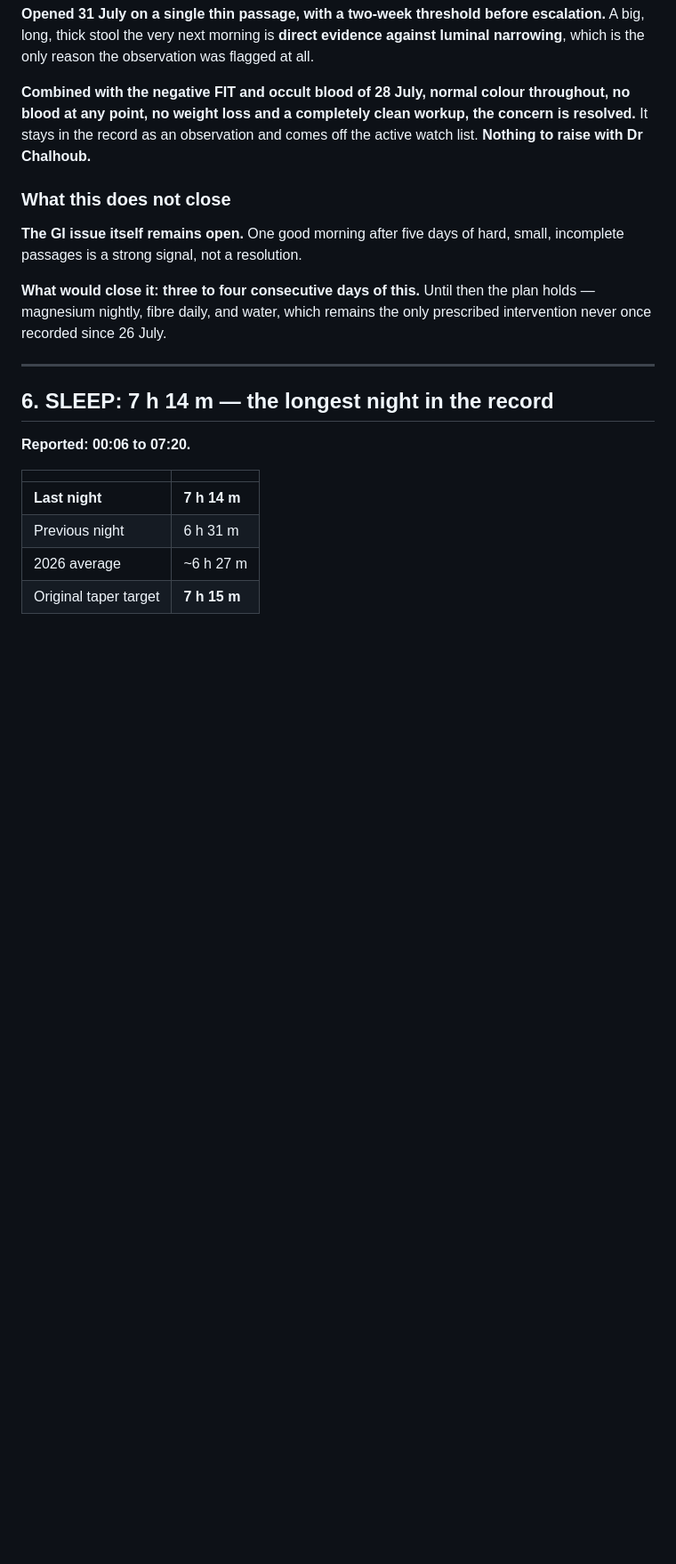
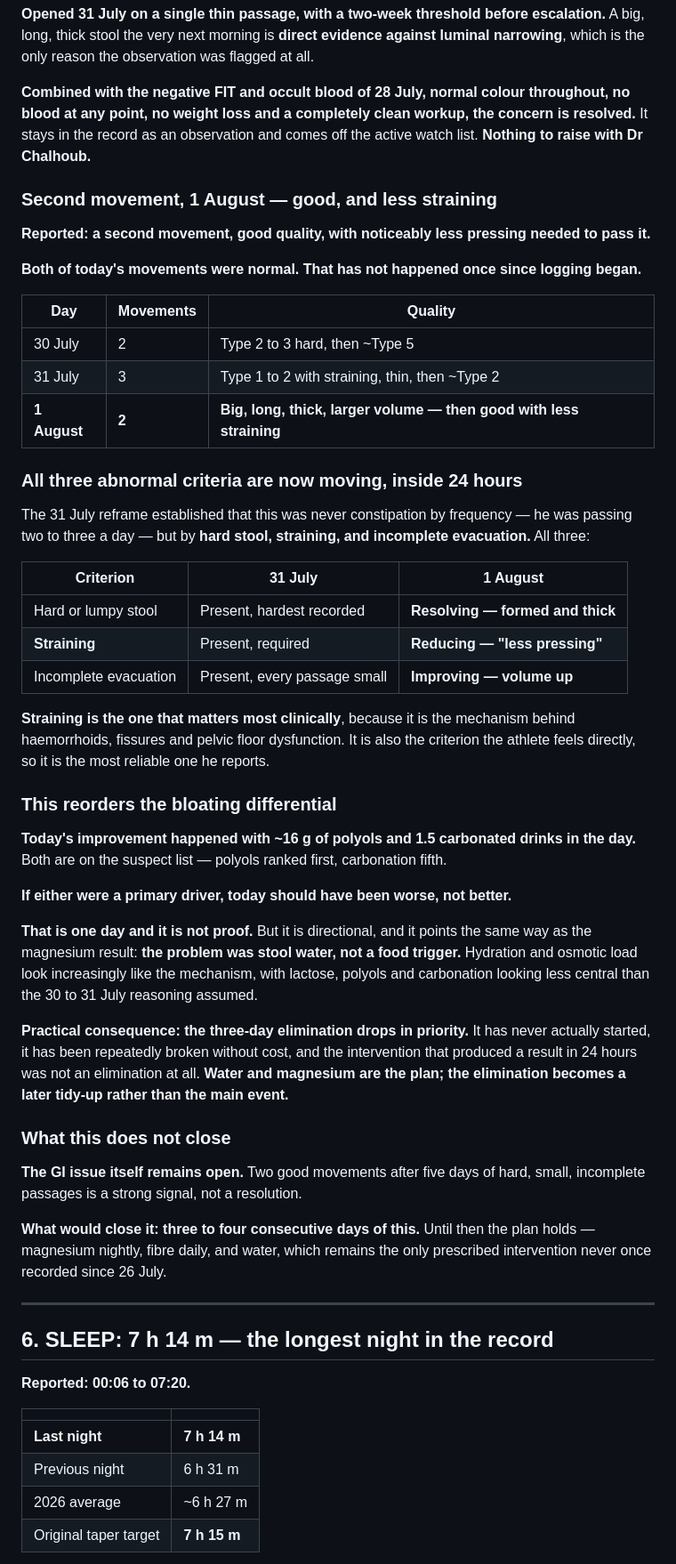
Before and after one commit to mechmaitilli/ai-assessment, a Markdown page: MEC-daily-log-2026-08-01.md, the part around one of its changes. Shown at 89% size. GitHub-like rendering; blank space fills up the shorter version.

Commit message:
Log lunch and a second good bowel movement
- Records the Protein Sandwich and 1.5 Pepsi Zero, putting the day
  at ~142 P / ~123.5 C / ~42.3 F / ~1462 kcal with caffeine at
  ~170 mg, well inside the guideline unlike yesterday
- Records the second movement as good with less straining. Both of
  today's movements were normal, a first since logging began
- Shows all three abnormal criteria from the 31 July reframe moving
  in the right direction within 24 hours of starting magnesium
- Reorders the bloating differential: the improvement occurred with
  ~16 g of polyols and 1.5 carbonated drinks present, so the food
  suspects look less central than stool water, and the elimination
  drops to a later tidy-up rather than the main intervention

Co-Authored-By: Claude Opus 5 <noreply@anthropic.com>
Claude-Session: https://claude.ai/code/session_01MN35PB6BSxbBt727Dvb9jZ

```diff
--- a/MEC-daily-log-2026-08-01.md
+++ b/MEC-daily-log-2026-08-01.md
@@ -297,9 +309,43 @@
 
 **Combined with the negative FIT and occult blood of 28 July, normal colour throughout, no blood at any point, no weight loss and a completely clean workup, the concern is resolved.** It stays in the record as an observation and comes off the active watch list. **Nothing to raise with Dr Chalhoub.**
 
+### Second movement, 1 August — good, and less straining
+
+**Reported: a second movement, good quality, with noticeably less pressing needed to pass it.**
+
+**Both of today's movements were normal. That has not happened once since logging began.**
+
+| Day | Movements | Quality |
+|---|---|---|
+| 30 July | 2 | Type 2 to 3 hard, then ~Type 5 |
+| 31 July | 3 | Type 1 to 2 with straining, thin, then ~Type 2 |
+| **1 August** | **2** | **Big, long, thick, larger volume — then good with less straining** |
+
+### All three abnormal criteria are now moving, inside 24 hours
+
+The 31 July reframe established that this was never constipation by frequency — he was passing two to three a day — but by **hard stool, straining, and incomplete evacuation.** All three:
+
+| Criterion | 31 July | **1 August** |
+|---|---|---|
+| Hard or lumpy stool | Present, hardest recorded | **Resolving — formed and thick** |
+| **Straining** | Present, required | **Reducing — "less pressing"** |
+| Incomplete evacuation | Present, every passage small | **Improving — volume up** |
+
+**Straining is the one that matters most clinically**, because it is the mechanism behind haemorrhoids, fissures and pelvic floor dysfunction. It is also the criterion the athlete feels directly, so it is the most reliable one he reports.
+
+### This reorders the bloating differential
+
+**Today's improvement happened with ~16 g of polyols and 1.5 carbonated drinks in the day.** Both are on the suspect list — polyols ranked first, carbonation fifth.
+
+**If either were a primary driver, today should have been worse, not better.**
+
+**That is one day and it is not proof.** But it is directional, and it points the same way as the magnesium result: **the problem was stool water, not a food trigger.** Hydration and osmotic load look increasingly like the mechanism, with lactose, polyols and carbonation looking less central than the 30 to 31 July reasoning assumed.
+
+**Practical consequence: the three-day elimination drops in priority.** It has never actually started, it has been repeatedly broken without cost, and the intervention that produced a result in 24 hours was not an elimination at all. **Water and magnesium are the plan; the elimination becomes a later tidy-up rather than the main event.**
+
 ### What this does not close
 
-**The GI issue itself remains open.** One good morning after five days of hard, small, incomplete passages is a strong signal, not a resolution.
+**The GI issue itself remains open.** Two good movements after five days of hard, small, incomplete passages is a strong signal, not a resolution.
 
 **What would close it: three to four consecutive days of this.** Until then the plan holds — magnesium nightly, fibre daily, and water, which remains the only prescribed intervention never once recorded since 26 July.
 
```
Also changed, not shown: other parts of MEC-daily-log-2026-08-01.md (+12 -0 lines).
